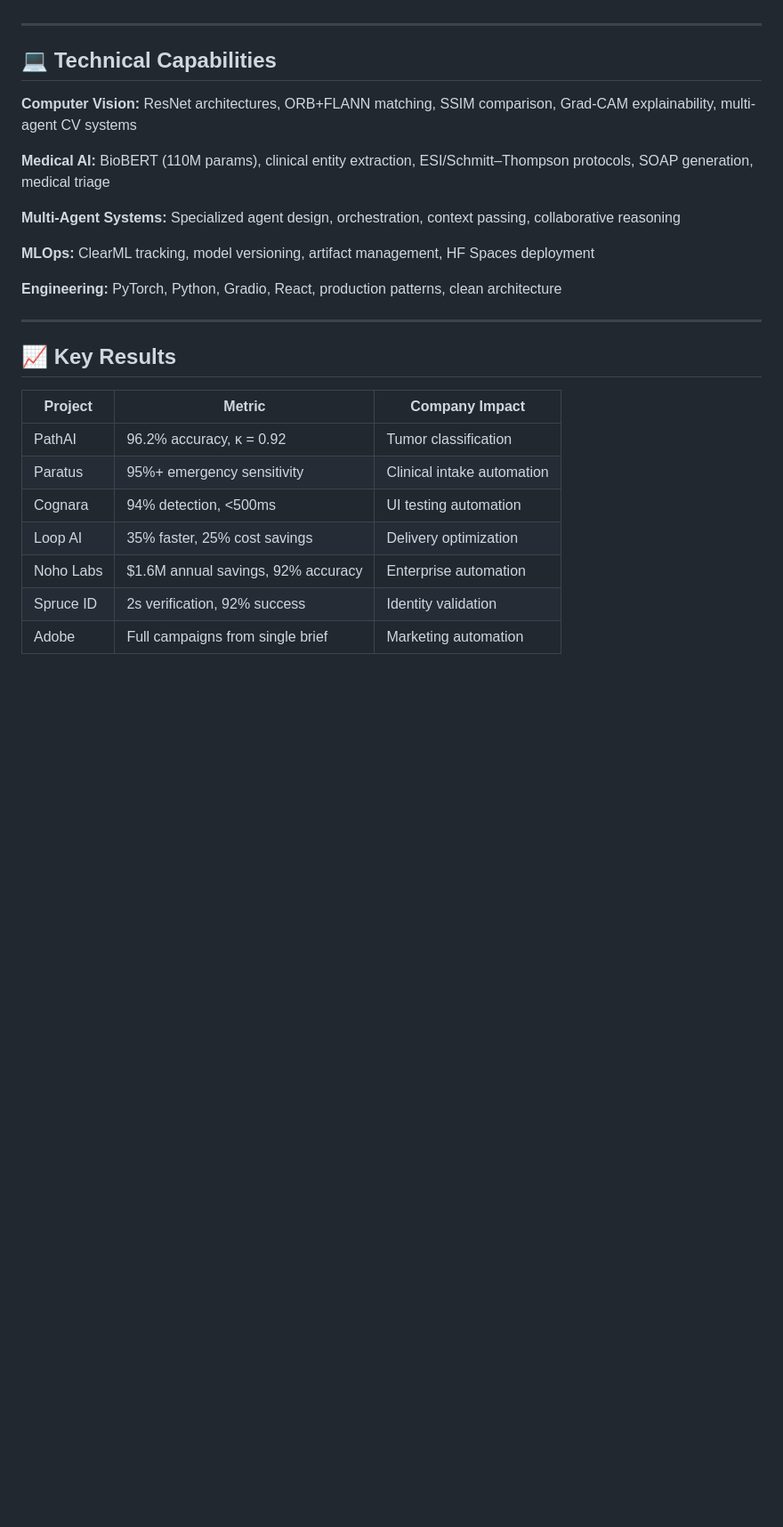
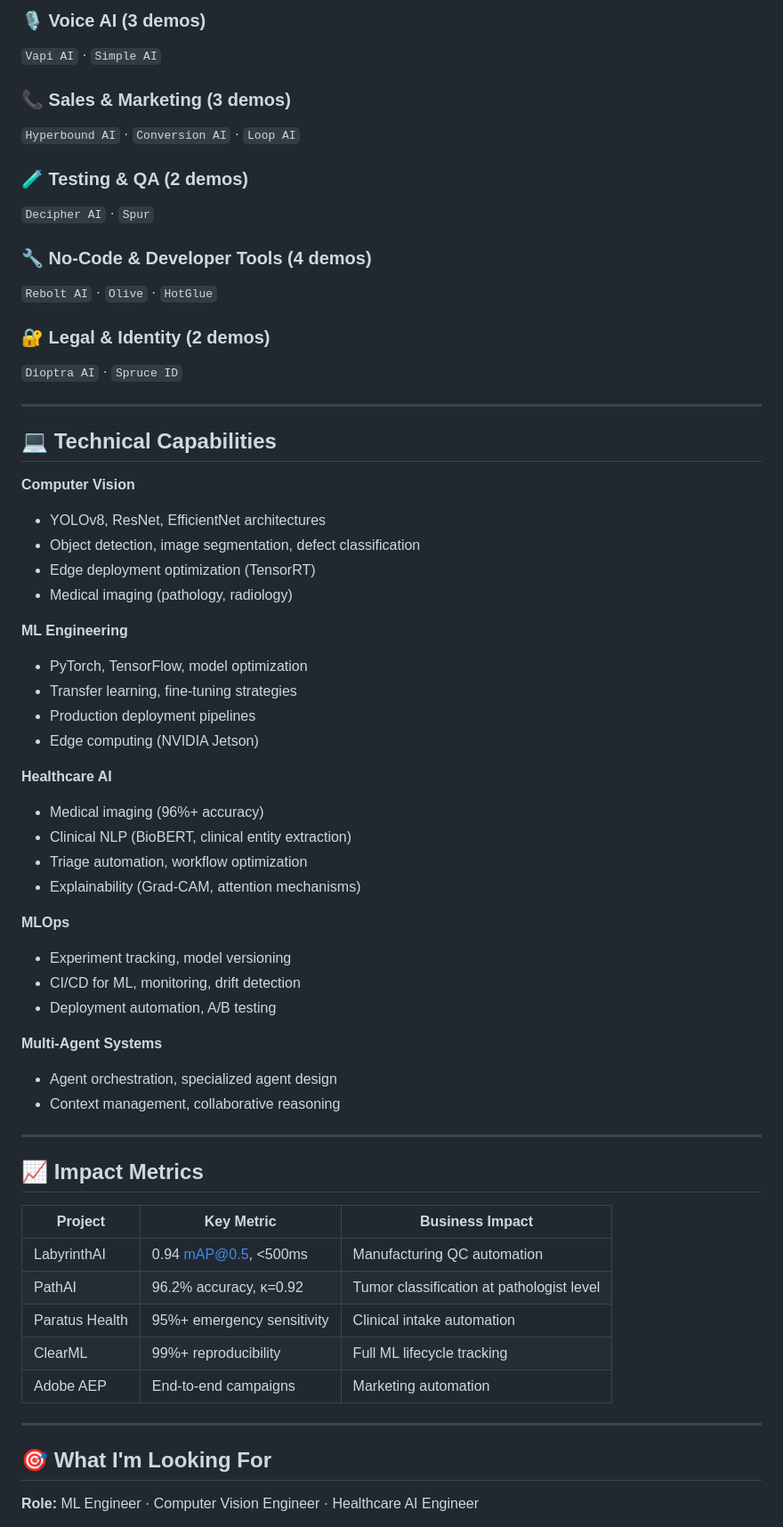
Before and after one commit to Av1352/Job-search-demos, a Markdown page: README.md, the part around one of its changes. Shown at 89% size. Drawn GitHub-style; blank space fills up the shorter version.

```diff
--- a/README.md
+++ b/README.md
@@ -107,28 +111,64 @@ Each folder contains a custom demo built for that specific company, with:
+### 🎙️ Voice AI (3 demos)
+`Vapi AI` · `Simple AI`
+
+### 📞 Sales & Marketing (3 demos)
+`Hyperbound AI` · `Conversion AI` · `Loop AI`
+
+### 🧪 Testing & QA (2 demos)
+`Decipher AI` · `Spur`
+
+### 🔧 No-Code & Developer Tools (4 demos)
+`Rebolt AI` · `Olive` · `HotGlue`
+
+### 🔐 Legal & Identity (2 demos)
+`Dioptra AI` · `Spruce ID`
 
 ---
 
 ## 💻 Technical Capabilities
 
-**Computer Vision:** ResNet architectures, ORB+FLANN matching, SSIM comparison, Grad-CAM explainability, multi-agent CV systems
+**Computer Vision**
+- YOLOv8, ResNet, EfficientNet architectures
+- Object detection, image segmentation, defect classification
+- Edge deployment optimization (TensorRT)
+- Medical imaging (pathology, radiology)
 
-**Medical AI:** BioBERT (110M params), clinical entity extraction, ESI/Schmitt–Thompson protocols, SOAP generation, medical triage
+**ML Engineering**
+- PyTorch, TensorFlow, model optimization
+- Transfer learning, fine-tuning strategies
+- Production deployment pipelines
+- Edge computing (NVIDIA Jetson)
 
-**Multi-Agent Systems:** Specialized agent design, orchestration, context passing, collaborative reasoning
+**Healthcare AI**
+- Medical imaging (96%+ accuracy)
+- Clinical NLP (BioBERT, clinical entity extraction)
+- Triage automation, workflow optimization
+- Explainability (Grad-CAM, attention mechanisms)
 
-**MLOps:** ClearML tracking, model versioning, artifact management, HF Spaces deployment
+**MLOps**
+- Experiment tracking, model versioning
+- CI/CD for ML, monitoring, drift detection
+- Deployment automation, A/B testing
 
-**Engineering:** PyTorch, Python, Gradio, React, production patterns, clean architecture
+**Multi-Agent Systems**
+- Agent orchestration, specialized agent design
+- Context management, collaborative reasoning
 
 ---
 
-## 📈 Key Results
+## 📈 Impact Metrics
 
-| Project | Metric | Company Impact |
-|---------|--------|----------------|
-| PathAI | 96.2% accuracy, κ = 0.92 | Tumor classification |
-| Paratus | 95%+ emergency sensitivity | Clinical intake automation |
-| Cognara | 94% detection, <500ms | UI testing automation |
-| Loop AI | 35% faster, 25% cost savings | Delivery optimization |
-| Noho Labs | $1.6M annual savings, 92% accuracy | Enterprise automation |
-| Spruce ID | 2s verification, 92% success | Identity validation |
-| Adobe | Full campaigns from single brief | Marketing automation |
+| Project | Key Metric | Business Impact |
+|---------|-----------|-----------------|
+| LabyrinthAI | 0.94 mAP@0.5, <500ms | Manufacturing QC automation |
+| PathAI | 96.2% accuracy, κ=0.92 | Tumor classification at pathologist level |
+| Paratus Health | 95%+ emergency sensitivity | Clinical intake automation |
+| ClearML | 99%+ reproducibility | Full ML lifecycle tracking |
+| Adobe AEP | End-to-end campaigns | Marketing automation |
+
+---
+
+## 🎯 What I'm Looking For
+
+**Role:** ML Engineer · Computer Vision Engineer · Healthcare AI Engineer
+
```
Also changed, not shown: other parts of README.md (+115 -101 lines).
